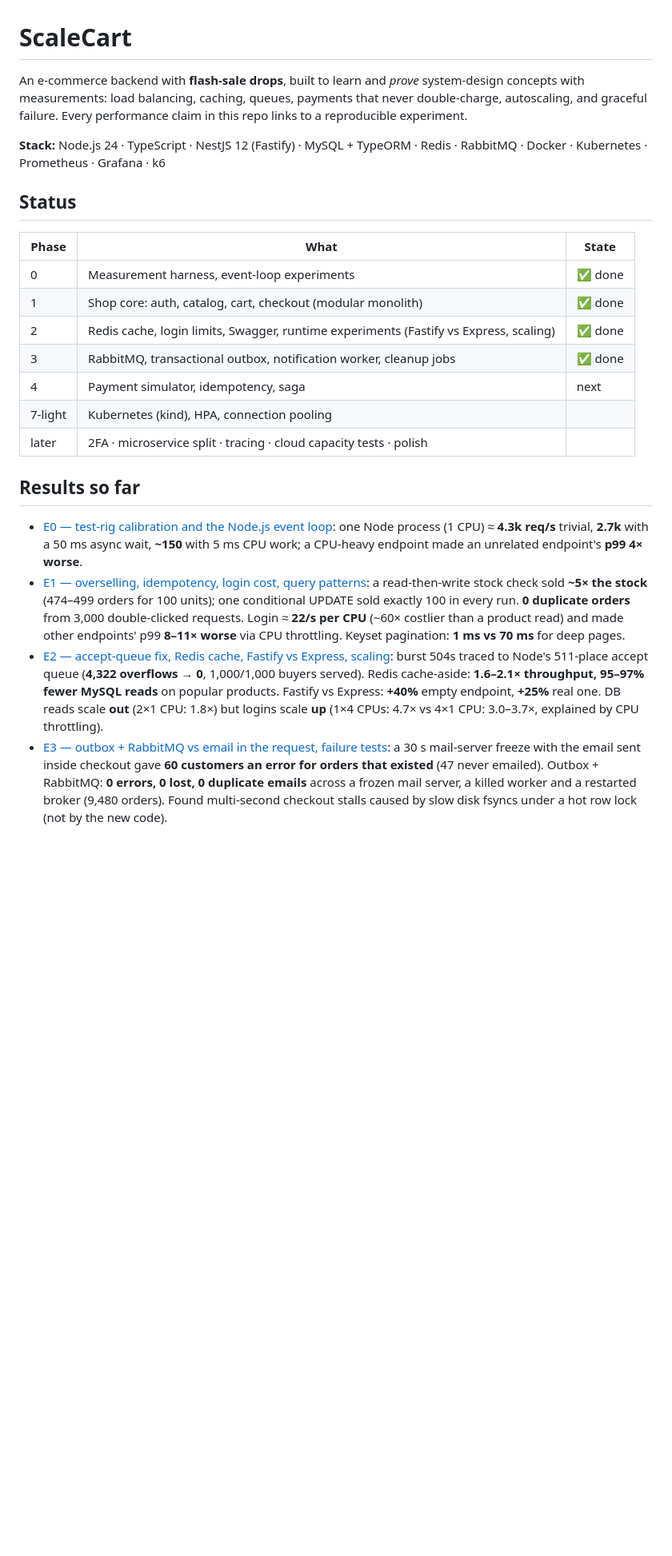
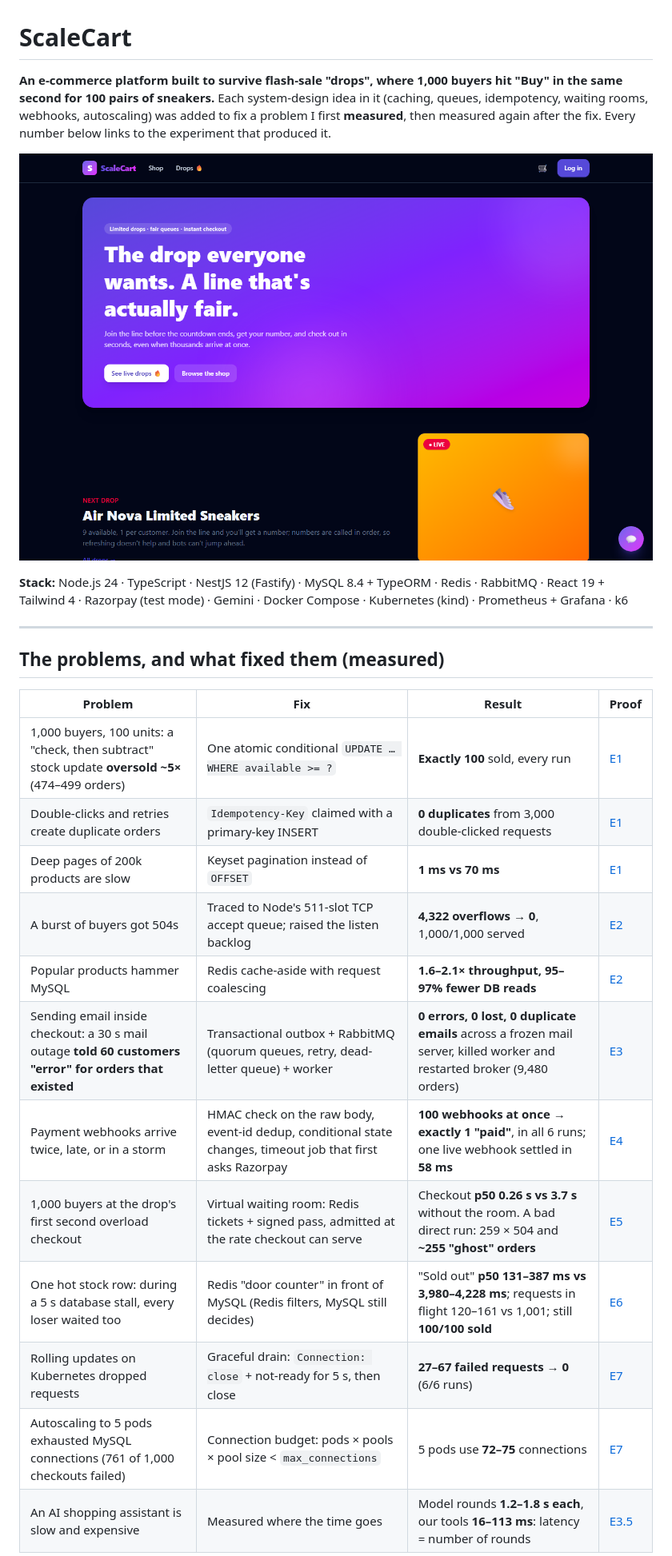
Before and after one commit to prince-1905/scaleCart, a Markdown page: README.md, the part around one of its changes. Shown at 80% size. Drawn GitHub-style; pictures changed too: docs/images/shop-home.png (added); blank space fills up the shorter version.

```diff
--- a/README.md
+++ b/README.md
@@ -1,42 +1,31 @@
 # ScaleCart
 
-An e-commerce backend with **flash-sale drops**, built to learn and *prove* system-design concepts with
-measurements: load balancing, caching, queues, payments that never double-charge, autoscaling, and
-graceful failure. Every performance claim in this repo links to a reproducible experiment.
+**An e-commerce platform built to survive flash-sale "drops", where 1,000 buyers hit "Buy" in the same second for
+100 pairs of sneakers.** Each system-design idea in it (caching, queues, idempotency, waiting rooms, webhooks,
+autoscaling) was added to fix a problem I first **measured**, then measured again after the fix.
+Every number below links to the experiment that produced it.
 
-**Stack:** Node.js 24 · TypeScript · NestJS 12 (Fastify) · MySQL + TypeORM · Redis · RabbitMQ · Docker ·
-Kubernetes · Prometheus · Grafana · k6
+![The ScaleCart storefront](docs/images/shop-home.png)
 
-## Status
+**Stack:** Node.js 24 · TypeScript · NestJS 12 (Fastify) · MySQL 8.4 + TypeORM · Redis · RabbitMQ · React 19 + Tailwind 4 ·
+Razorpay (test mode) · Gemini · Docker Compose · Kubernetes (kind) · Prometheus + Grafana · k6
 
-| Phase | What | State |
-|---|---|---|
-| 0 | Measurement harness, event-loop experiments | ✅ done |
-| 1 | Shop core: auth, catalog, cart, checkout (modular monolith) | ✅ done |
-| 2 | Redis cache, login limits, Swagger, runtime experiments (Fastify vs Express, scaling) | ✅ done |
-| 3 | RabbitMQ, transactional outbox, notification worker, cleanup jobs | ✅ done |
-| 4 | Payment simulator, idempotency, saga | next |
-| 7-light | Kubernetes (kind), HPA, connection pooling | |
-| later | 2FA · microservice split · tracing · cloud capacity tests · polish | |
+---
 
-## Results so far
+## The problems, and what fixed them (measured)
 
-- [E0 — test-rig calibration and the Node.js event loop](docs/experiments/E0-calibration-and-event-loop.md):
-  one Node process (1 CPU) ≈ **4.3k req/s** trivial, **2.7k** with a 50 ms async wait, **~150** with 5 ms
-  CPU work; a CPU-heavy endpoint made an unrelated endpoint's **p99 4× worse**.
-- [E1 — overselling, idempotency, login cost, query patterns](docs/experiments/E1-checkout-auth-and-queries.md):
-  a read-then-write stock check sold **~5× the stock** (474–499 orders for 100 units); one conditional
-  UPDATE sold exactly 100 in every run. **0 duplicate orders** from 3,000 double-clicked requests.
-  Login ≈ **22/s per CPU** (~60× costlier than a product read) and made other endpoints' p99 **8–11× worse**
-  via CPU throttling. Keyset pagination: **1 ms vs 70 ms** for deep pages.
-- [E2 — accept-queue fix, Redis cache, Fastify vs Express, scaling](docs/experiments/E2-cache-adapters-scaling.md):
-  burst 504s traced to Node's 511-place accept queue (**4,322 overflows → 0**, 1,000/1,000 buyers served).
-  Redis cache-aside: **1.6–2.1× throughput, 95–97% fewer MySQL reads** on popular products. Fastify vs Express:
-  **+40%** empty endpoint, **+25%** real one. DB reads scale **out** (2×1 CPU: 1.8×) but logins scale **up**
-  (1×4 CPUs: 4.7× vs 4×1 CPU: 3.0–3.7×, explained by CPU throttling).
-- [E3 — outbox + RabbitMQ vs email in the request, failure tests](docs/experiments/E3-outbox-queue-failures.md):
-  a 30 s mail-server freeze with the email sent inside checkout gave **60 customers an error for orders that existed**
-  (47 never emailed). Outbox + RabbitMQ: **0 errors, 0 lost, 0 duplicate emails** across a frozen mail server, a killed
-  worker and a restarted broker (9,480 orders). Found multi-second checkout stalls caused by slow disk fsyncs under a hot
-  row lock (not by the new code).
+| Problem | Fix | Result | Proof |
+|---|---|---|---|
+| 1,000 buyers, 100 units: a "check, then subtract" stock update **oversold ~5×** (474–499 orders) | One atomic conditional `UPDATE … WHERE available >= ?` | **Exactly 100** sold, every run | [E1](docs/experiments/E1-checkout-auth-and-queries.md) |
+| Double-clicks and retries create duplicate orders | `Idempotency-Key` claimed with a primary-key INSERT | **0 duplicates** from 3,000 double-clicked requests | [E1](docs/experiments/E1-checkout-auth-and-queries.md) |
+| Deep pages of 200k products are slow | Keyset pagination instead of `OFFSET` | **1 ms vs 70 ms** | [E1](docs/experiments/E1-checkout-auth-and-queries.md) |
+| A burst of buyers got 504s | Traced to Node's 511-slot TCP accept queue; raised the listen backlog | **4,322 overflows → 0**, 1,000/1,000 served | [E2](docs/experiments/E2-cache-adapters-scaling.md) |
+| Popular products hammer MySQL | Redis cache-aside with request coalescing | **1.6–2.1× throughput, 95–97% fewer DB reads** | [E2](docs/experiments/E2-cache-adapters-scaling.md) |
+| Sending email inside checkout: a 30 s mail outage **told 60 customers "error" for orders that existed** | Transactional outbox + RabbitMQ (quorum queues, retry, dead-letter queue) + worker | **0 errors, 0 lost, 0 duplicate emails** across a frozen mail server, killed worker and restarted broker (9,480 orders) | [E3](docs/experiments/E3-outbox-queue-failures.md) |
+| Payment webhooks arrive twice, late, or in a storm | HMAC check on the raw body, event-id dedup, conditional state changes, timeout job that first asks Razorpay | **100 webhooks at once → exactly 1 "paid"**, in all 6 runs; one live webhook settled in **58 ms** | [E4](docs/experiments/E4-payments.md) |
+| 1,000 buyers at the drop's first second overload checkout | Virtual waiting room: Redis tickets + signed pass, admitted at the rate checkout can serve | Checkout **p50 0.26 s vs 3.7 s** without the room. A bad direct run: 259 × 504 and **~255 "ghost" orders** | [E5](docs/experiments/E5-drops-waiting-room.md) |
+| One hot stock row: during a 5 s database stall, every loser waited too | Redis "door counter" in front of MySQL (Redis filters, MySQL still decides) | "Sold out" **p50 131–387 ms vs 3,980–4,228 ms**; requests in flight 120–161 vs 1,001; still **100/100 sold** | [E6](docs/experiments/E6-redis-stock-gate.md) |
+| Rolling updates on Kubernetes dropped requests | Graceful drain: `Connection: close` + not-ready for 5 s, then close | **27–67 failed requests → 0** (6/6 runs) | [E7](docs/experiments/E7-kubernetes.md) |
+| Autoscaling to 5 pods exhausted MySQL connections (761 of 1,000 checkouts failed) | Connection budget: pods × pools × pool size < `max_connections` | 5 pods use **72–75** connections | [E7](docs/experiments/E7-kubernetes.md) |
+| An AI shopping assistant is slow and expensive | Measured where the time goes | Model rounds **1.2–1.8 s each**, our tools **16–113 ms**: latency = number of rounds | [E3.5](docs/experiments/E3.5-ai-assistant.md) |
 
```
Also changed, not shown: other parts of README.md (+98 -51 lines), docs/images/admin-drop-monitor.png (added), docs/images/admin-overview.png (added), docs/images/drop-in-line.png (added), docs/images/shop-products.png (added).
